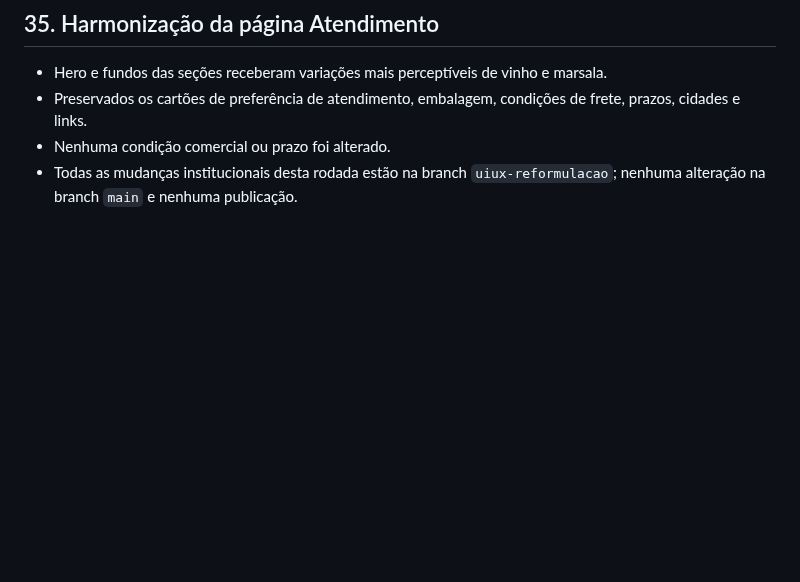
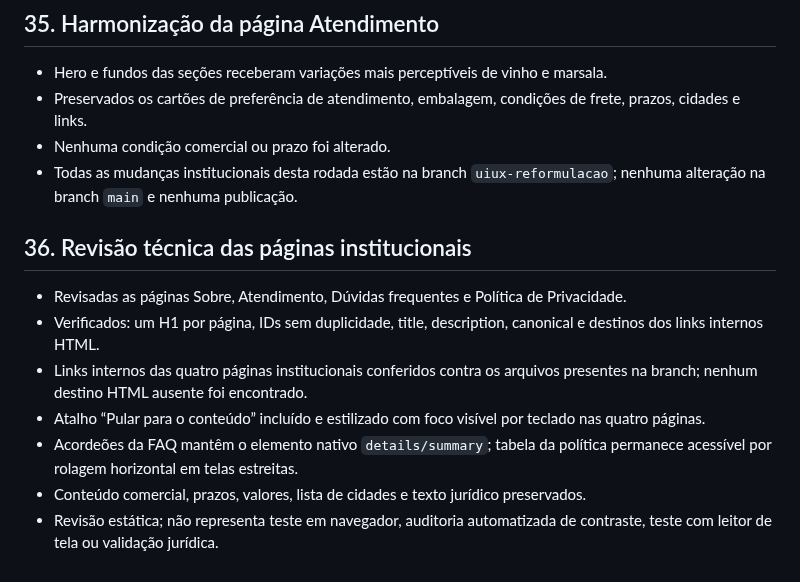
Before and after one commit to ihbiondo/Luxuriosa, a Markdown page: docs/PLANO-REFORMULACAO-UI-UX.md, the part around the change. Drawn GitHub-style; blank space fills up the shorter version.

Commit message:
Registra revisão técnica das páginas institucionais

```diff
--- a/docs/PLANO-REFORMULACAO-UI-UX.md
+++ b/docs/PLANO-REFORMULACAO-UI-UX.md
@@ -439,3 +439,14 @@ A reformulação estará pronta quando a navegação for clara, a experiência m
 - Preservados os cartões de preferência de atendimento, embalagem, condições de frete, prazos, cidades e links.
 - Nenhuma condição comercial ou prazo foi alterado.
 - Todas as mudanças institucionais desta rodada estão na branch `uiux-reformulacao`; nenhuma alteração na branch `main` e nenhuma publicação.
+
+
+## 36. Revisão técnica das páginas institucionais
+
+- Revisadas as páginas Sobre, Atendimento, Dúvidas frequentes e Política de Privacidade.
+- Verificados: um H1 por página, IDs sem duplicidade, title, description, canonical e destinos dos links internos HTML.
+- Links internos das quatro páginas institucionais conferidos contra os arquivos presentes na branch; nenhum destino HTML ausente foi encontrado.
+- Atalho “Pular para o conteúdo” incluído e estilizado com foco visível por teclado nas quatro páginas.
+- Acordeões da FAQ mantêm o elemento nativo `details/summary`; tabela da política permanece acessível por rolagem horizontal em telas estreitas.
+- Conteúdo comercial, prazos, valores, lista de cidades e texto jurídico preservados.
+- Revisão estática; não representa teste em navegador, auditoria automatizada de contraste, teste com leitor de tela ou validação jurídica.
```
